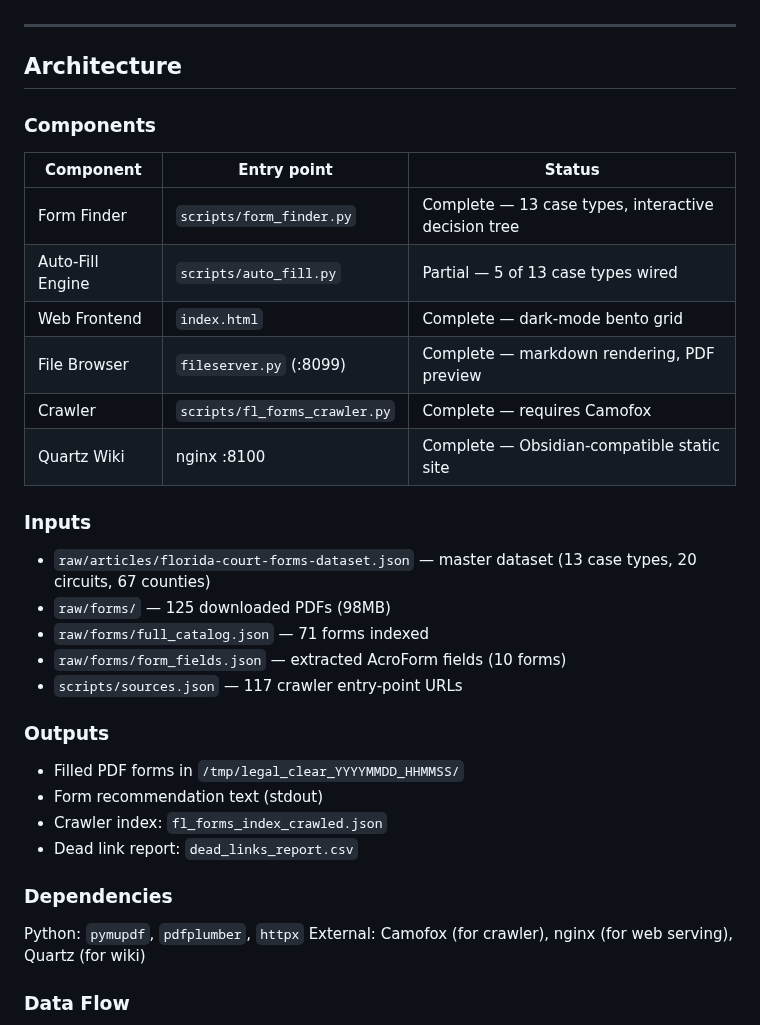
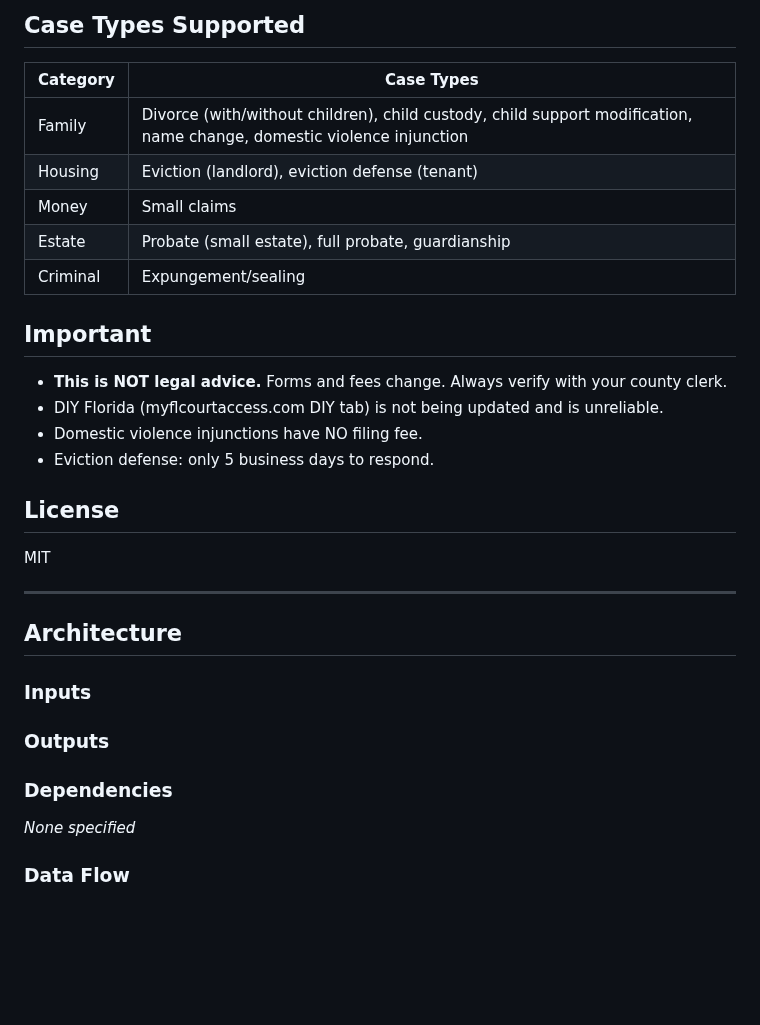
Before and after one commit to joewpb/legal-clear, a Markdown page: docs/README.md, the part around one of its changes. Drawn GitHub-style; blank space fills up the shorter version.

```diff
--- a/docs/README.md
+++ b/docs/README.md
@@ -8,38 +80,35 @@ Covers all 20 judicial circuits and 67 counties.
+## Case Types Supported
+
+| Category | Case Types |
+|----------|-----------|
+| Family | Divorce (with/without children), child custody, child support modification, name change, domestic violence injunction |
+| Housing | Eviction (landlord), eviction defense (tenant) |
+| Money | Small claims |
+| Estate | Probate (small estate), full probate, guardianship |
+| Criminal | Expungement/sealing |
+
+## Important
+
+- **This is NOT legal advice.** Forms and fees change. Always verify with your county clerk.
+- DIY Florida (myflcourtaccess.com DIY tab) is not being updated and is unreliable.
+- Domestic violence injunctions have NO filing fee.
+- Eviction defense: only 5 business days to respond.
+
+## License
+
+MIT
+
 
 ---
 
 ## Architecture
 
-### Components
-
-| Component | Entry point | Status |
-|-----------|-------------|--------|
-| Form Finder | `scripts/form_finder.py` | Complete — 13 case types, interactive decision tree |
-| Auto-Fill Engine | `scripts/auto_fill.py` | Partial — 5 of 13 case types wired |
-| Web Frontend | `index.html` | Complete — dark-mode bento grid |
-| File Browser | `fileserver.py` (:8099) | Complete — markdown rendering, PDF preview |
-| Crawler | `scripts/fl_forms_crawler.py` | Complete — requires Camofox |
-| Quartz Wiki | nginx :8100 | Complete — Obsidian-compatible static site |
-
 ### Inputs
-
-- `raw/articles/florida-court-forms-dataset.json` — master dataset (13 case types, 20 circuits, 67 counties)
-- `raw/forms/` — 125 downloaded PDFs (98MB)
-- `raw/forms/full_catalog.json` — 71 forms indexed
-- `raw/forms/form_fields.json` — extracted AcroForm fields (10 forms)
-- `scripts/sources.json` — 117 crawler entry-point URLs
 
 ### Outputs
 
-- Filled PDF forms in `/tmp/legal_clear_YYYYMMDD_HHMMSS/`
-- Form recommendation text (stdout)
-- Crawler index: `fl_forms_index_crawled.json`
-- Dead link report: `dead_links_report.csv`
-
 ### Dependencies
-
-Python: `pymupdf`, `pdfplumber`, `httpx`
-External: Camofox (for crawler), nginx (for web serving), Quartz (for wiki)
+_None specified_
 
 ### Data Flow
 
```
Also changed, not shown: other parts of docs/README.md (+81 -55 lines).
